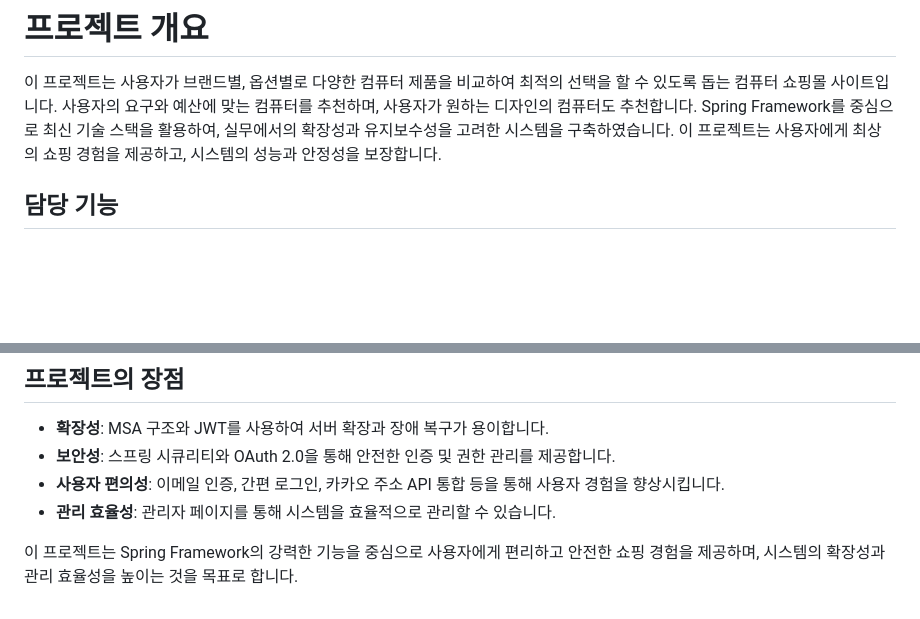
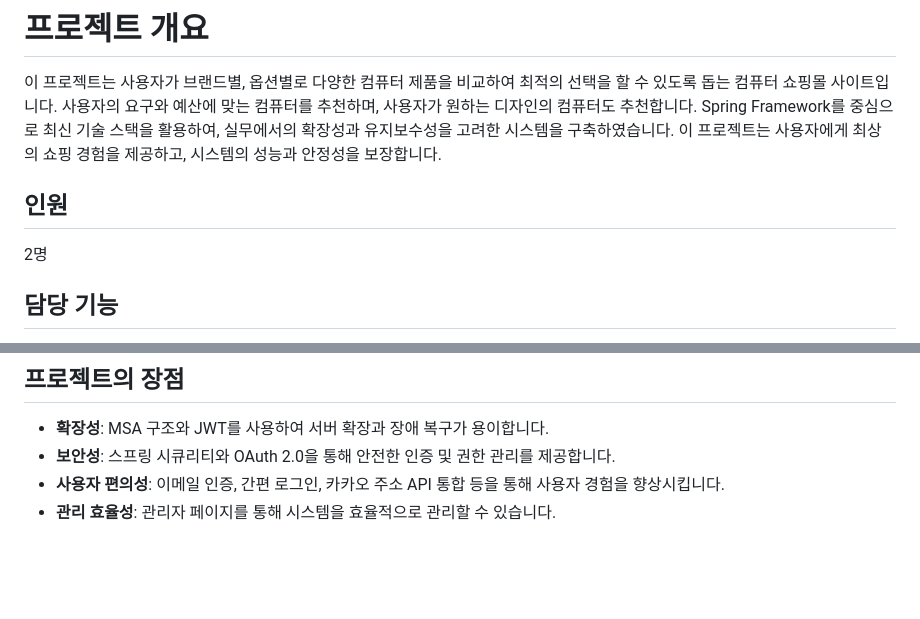
Before and after one commit to jaeyeol31/FiDeCoFinal, a Markdown page: README.md, 2 parts joined by grey strips. Drawn GitHub-style; blank space fills up the shorter version.

```diff
--- a/README.md
+++ b/README.md
@@ -1,6 +1,10 @@
 # 프로젝트 개요
 
 이 프로젝트는 사용자가 브랜드별, 옵션별로 다양한 컴퓨터 제품을 비교하여 최적의 선택을 할 수 있도록 돕는 컴퓨터 쇼핑몰 사이트입니다. 사용자의 요구와 예산에 맞는 컴퓨터를 추천하며, 사용자가 원하는 디자인의 컴퓨터도 추천합니다. Spring Framework를 중심으로 최신 기술 스택을 활용하여, 실무에서의 확장성과 유지보수성을 고려한 시스템을 구축하였습니다. 이 프로젝트는 사용자에게 최상의 쇼핑 경험을 제공하고, 시스템의 성능과 안정성을 보장합니다.
+
+## 인원
+   2명
+
 
 ## 담당 기능
 
@@ -47,5 +51,3 @@
 - **보안성**: 스프링 시큐리티와 OAuth 2.0을 통해 안전한 인증 및 권한 관리를 제공합니다.
 - **사용자 편의성**: 이메일 인증, 간편 로그인, 카카오 주소 API 통합 등을 통해 사용자 경험을 향상시킵니다.
 - **관리 효율성**: 관리자 페이지를 통해 시스템을 효율적으로 관리할 수 있습니다.
-
-이 프로젝트는 Spring Framework의 강력한 기능을 중심으로 사용자에게 편리하고 안전한 쇼핑 경험을 제공하며, 시스템의 확장성과 관리 효율성을 높이는 것을 목표로 합니다.
```
